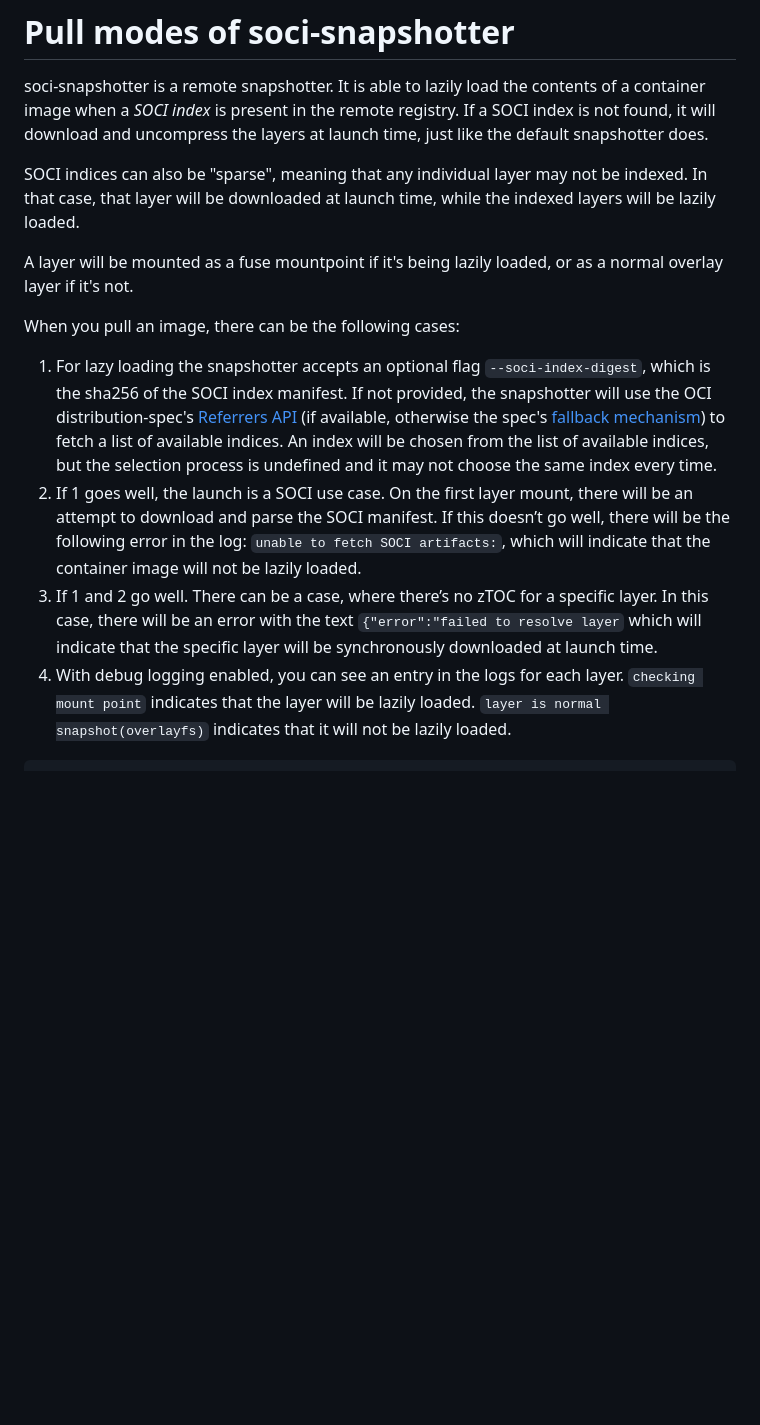
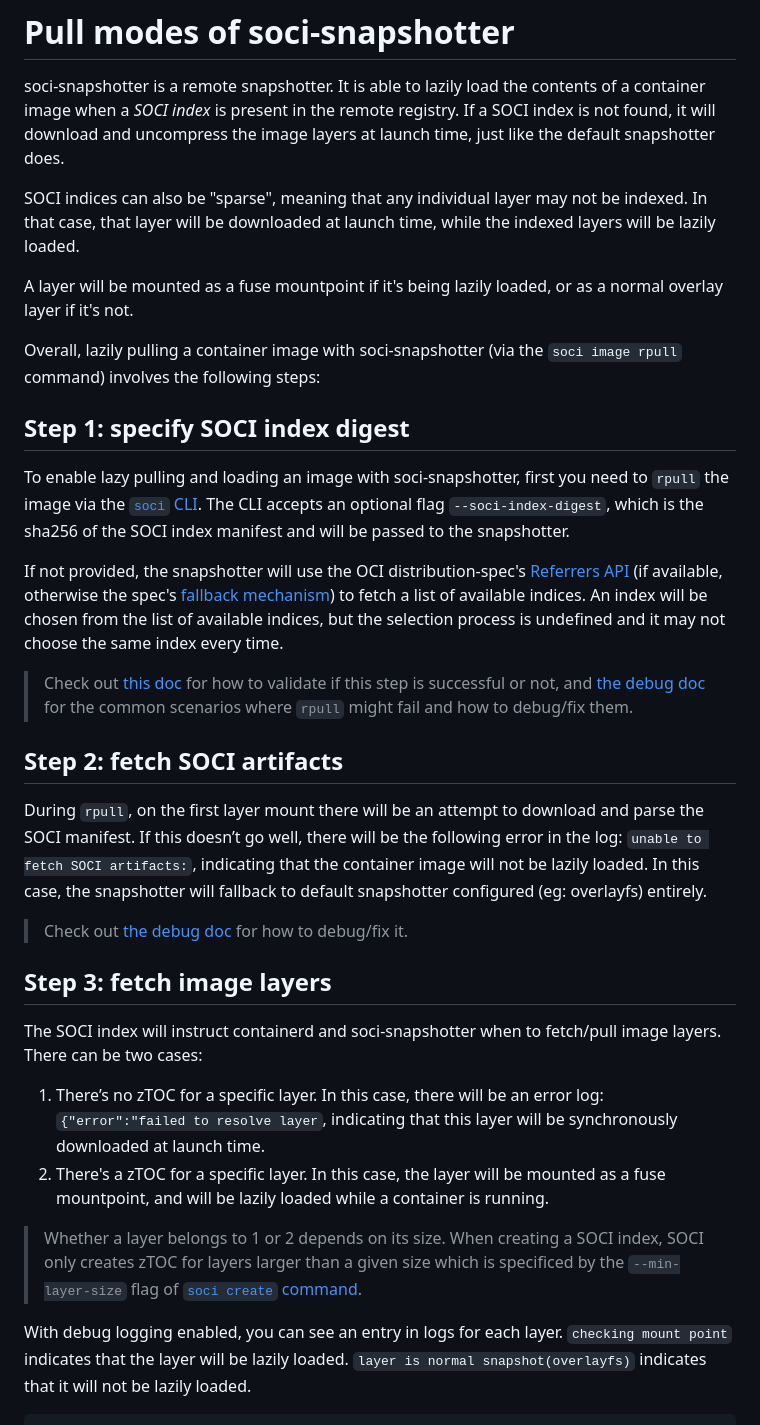
Before and after one commit to awslabs/soci-snapshotter, a Markdown page: docs/pull-modes.md, the part around the change. GitHub-like rendering; blank space fills up the shorter version.

Commit message:
Update pull mode doc
Signed-off-by: Jin Dong <jindon@amazon.com>

```diff
--- a/docs/pull-modes.md
+++ b/docs/pull-modes.md
@@ -2,8 +2,8 @@
 
 soci-snapshotter is a remote snapshotter. It is able to lazily load the contents
 of a container image when a *SOCI index* is present in the remote registry. If
-a SOCI index is not found, it will download and uncompress the layers at launch
-time, just like the default snapshotter does.
+a SOCI index is not found, it will download and uncompress the image layers at
+launch time, just like the default snapshotter does.
 
 SOCI indices can also be "sparse", meaning that any individual layer may not be
 indexed. In that case, that layer will be downloaded at launch time, while the
@@ -12,24 +12,54 @@ indexed layers will be lazily loaded.
 A layer will be mounted as a fuse mountpoint if it's being lazily loaded, or as
 a normal overlay layer if it's not.
 
-When you pull an image, there can be the following cases:
+Overall, lazily pulling a container image with soci-snapshotter
+(via the `soci image rpull` command) involves the following steps:
 
-1. For lazy loading the snapshotter accepts an optional flag `--soci-index-digest`,
-which is the sha256 of the SOCI index manifest. If
-not provided, the snapshotter will use the OCI distribution-spec's
+## Step 1: specify SOCI index digest
+
+To enable lazy pulling and loading an image with soci-snapshotter, first you need
+to `rpull` the image via the [`soci` CLI](./getting-started.md#install-soci-snapshotter).
+The CLI accepts an optional flag `--soci-index-digest`, which is the sha256 of the
+SOCI index manifest and will be passed to the snapshotter.
+
+If not provided, the snapshotter will use the OCI distribution-spec's
 [Referrers API](https://github.com/opencontainers/distribution-spec/blob/main/spec.md#listing-referrers)
 (if available, otherwise the spec's
 [fallback mechanism](https://github.com/opencontainers/distribution-spec/blob/main/spec.md#unavailable-referrers-api))
 to fetch a list of available indices. An index will be chosen from the list of available indices,
 but the selection process is undefined and it may not choose the same index every time.
-2. If 1 goes well, the launch is a SOCI use case. On the first layer mount, there
-will be an attempt to download and parse the SOCI manifest. If this doesn’t go well,
-there will be the following error in the log: `unable to fetch SOCI artifacts:`,
-which will indicate that the container image will not be lazily loaded.
-3. If 1 and 2 go well. There can be a case, where there’s no zTOC for a specific
-layer. In this case, there will be an error with the text `{"error":"failed to resolve layer`
-which will indicate that the specific layer will be synchronously downloaded at launch time.
-4. With debug logging enabled, you can see an entry in the logs for each layer.
+
+> Check out [this doc](./getting-started.md#lazily-pull-image) for how to
+> validate if this step is successful or not, and [the debug doc](./debug.md#common-scenarios)
+> for the common scenarios where `rpull` might fail and how to debug/fix them.
+
+## Step 2: fetch SOCI artifacts
+
+During `rpull`, on the first layer mount there will be an attempt to download
+and parse the SOCI manifest. If this doesn’t go well, there will be the following
+error in the log: `unable to fetch SOCI artifacts:`, indicating that the
+container image will not be lazily loaded. In this case, the snapshotter will
+fallback to default snapshotter configured (eg: overlayfs) entirely.
+
+> Check out [the debug doc](./debug.md#common-scenarios) for how to debug/fix it.
+
+## Step 3: fetch image layers
+
+The SOCI index will instruct containerd and soci-snapshotter when to fetch/pull
+image layers. There can be two cases:
+
+1. There’s no zTOC for a specific layer. In this case, there will be an error log:
+`{"error":"failed to resolve layer`, indicating that this layer will be
+synchronously downloaded at launch time.
+2. There's a zTOC for a specific layer. In this case, the layer will be mounted
+as a fuse mountpoint, and will be lazily loaded while a container is running.
+
+> Whether a layer belongs to 1 or 2 depends on its size. When creating a SOCI
+> index, SOCI only creates zTOC for layers larger than a given size which is
+> specificed by the `--min-layer-size` flag of
+[`soci create` command](https://github.com/awslabs/soci-snapshotter/blob/9ff88817f3f2635b926f9fd32f6f05f389f7ecee/cmd/soci/commands/create.go#L56).
+
+With debug logging enabled, you can see an entry in logs for each layer.
 `checking mount point` indicates that the layer will be lazily loaded.
 `layer is normal snapshot(overlayfs)` indicates that it will not be lazily loaded.
 
```
Also changed, not shown: docs/getting-started.md (+1 -1 lines).
